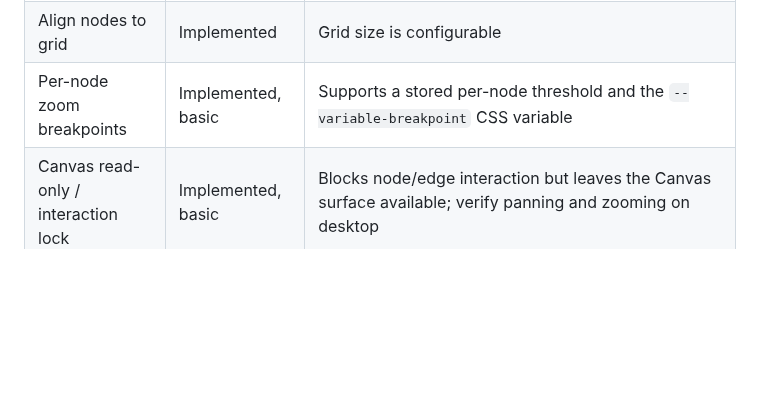
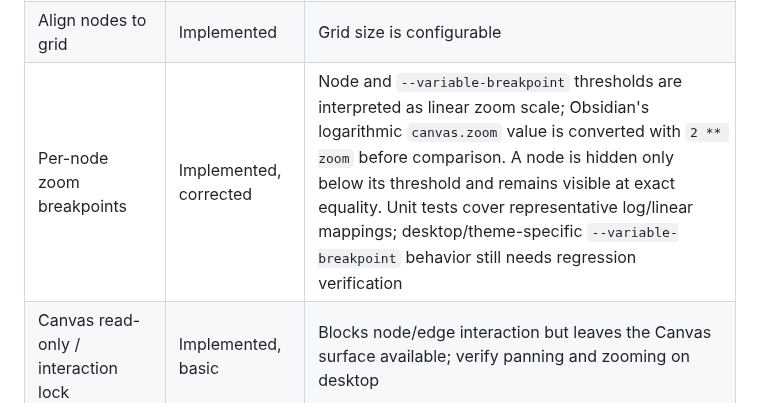
Before and after one commit to OneLastHuman/obsidian-better-canvas, a Markdown page: docs/INTEGRATION_MATRIX.md, the part around the change. GitHub-like rendering; blank space fills up the shorter version.

Commit message:
docs: correct zoom breakpoint compatibility status (#26)

```diff
--- a/docs/INTEGRATION_MATRIX.md
+++ b/docs/INTEGRATION_MATRIX.md
@@ -37,7 +37,7 @@ This matrix records Better Canvas implementation and parity gaps against the cur
 | Create an independent empty group | Implemented | Creates a standalone group node without requiring a selected node |
 | Auto-resize text nodes | Implemented, opt-in | Uses estimated text dimensions and DOM observers |
 | Align nodes to grid | Implemented | Grid size is configurable |
-| Per-node zoom breakpoints | Implemented, basic | Supports a stored per-node threshold and the `--variable-breakpoint` CSS variable |
+| Per-node zoom breakpoints | Implemented, corrected | Node and `--variable-breakpoint` thresholds are interpreted as linear zoom scale; Obsidian's logarithmic `canvas.zoom` value is converted with `2 ** zoom` before comparison. A node is hidden only below its threshold and remains visible at exact equality. Unit tests cover representative log/linear mappings; desktop/theme-specific `--variable-breakpoint` behavior still needs regression verification |
 | Canvas read-only / interaction lock | Implemented, basic | Blocks node/edge interaction but leaves the Canvas surface available; verify panning and zooming on desktop |
 | Collapse / expand group | Implemented, basic | Stores contained nodes and incident edges as extension data; restores node geometry and boundary edges, preserves already-collapsed nested groups, and skips restoring edges whose endpoints were deleted while collapsed. Clipboard semantics and complex overlapping groups still need manual testing |
 | Encapsulate selection into a new Canvas | Implemented | Re-bases moved nodes near the child Canvas origin, preserves internal edges and reconnects crossing edges to the new file node |
```
